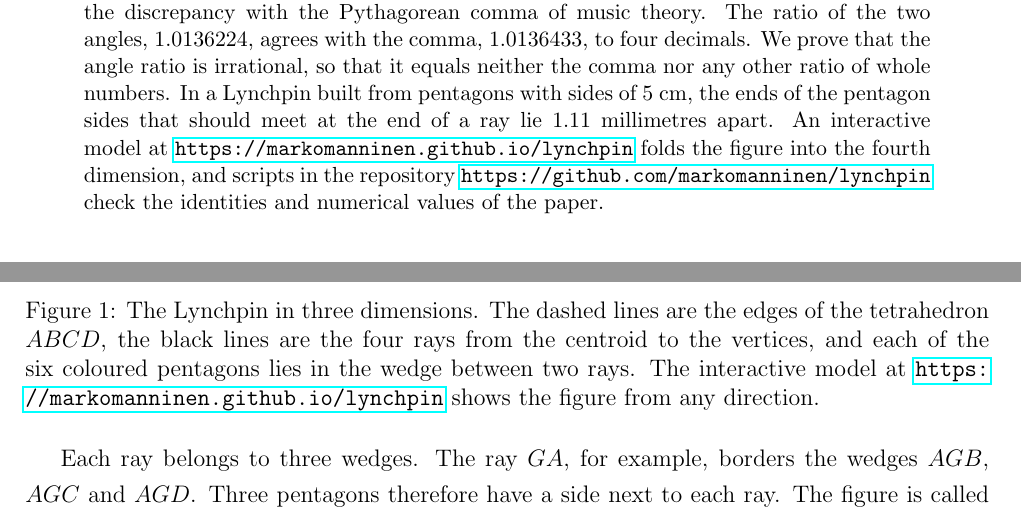
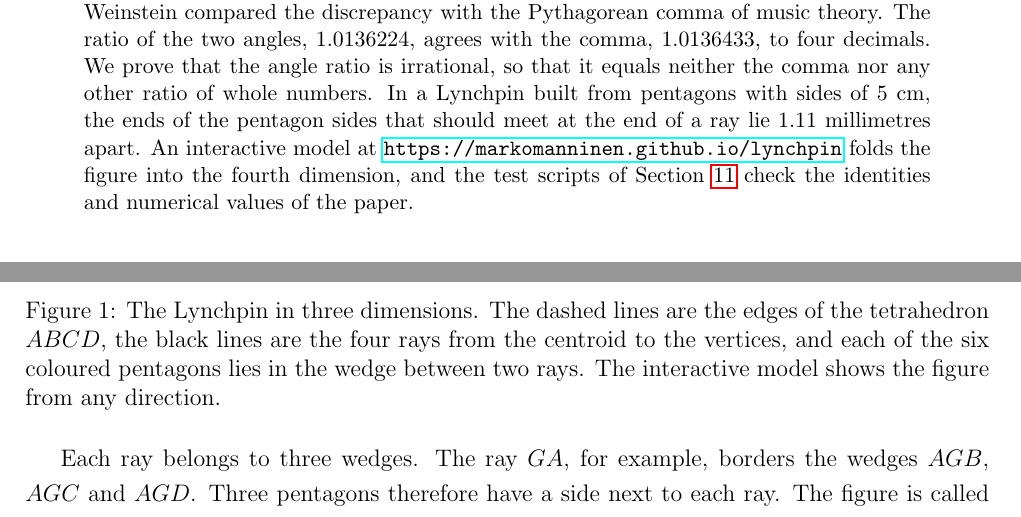
Before and after one commit to markomanninen/lynchpin, a LaTeX paper (lynchpin.tex): two parts of pages 1 and 5 of 14, joined at a grey line, cut so that both start at the same text. Compiled offline with pdfLaTeX.

Commit message:
Fix the Maxima workflow and give each address once in the paper
The Maxima run on GitHub failed because the string functions live in the
package maxima-share, which the install step left out. The workflow installs
it now, and the runner prints the end of the Maxima output when the suite
fails, so the error message is visible in the log.

The abstract named the model page and the repository side by side, which
read as one address given twice. The abstract keeps the model page, and the
verification section gives the repository.

Co-Authored-By: Claude Fable 5.2 <noreply@anthropic.com>

```diff
--- a/lynchpin.tex
+++ b/lynchpin.tex
@@ -21,7 +21,7 @@
 
 \begin{abstract}
 \noindent
-Terrence Howard's Lynchpin is a figure of six regular pentagons that share one corner at the centre of a regular tetrahedron. The four segments from the centre to the vertices of the tetrahedron are called rays here, and the flat sector between two rays is called a wedge. One pentagon is placed in each of the six wedges so that its two sides at the shared corner run along the two rays. The sides cannot lie on the rays exactly, because any two rays enclose \( 109.47^\circ \) and the corner of a regular pentagon is \( 108^\circ \), which leaves a discrepancy of \( 1.47^\circ \) in each wedge. We show that the dimension of space forces this discrepancy. Four segments that leave one point in three-dimensional space can enclose six equal angles only at \( 109.47^\circ \), and four segments of which every two enclose \( 108^\circ \) span four dimensions. When each ray is tilted by \( 7.76^\circ \) towards a fourth axis, all sides lie on their rays, and the figure then consists of the four edges and six pentagonal faces that meet at one vertex of the 120-cell, a regular four-dimensional polytope. Howard and Eric Weinstein compared the discrepancy with the Pythagorean comma of music theory. The ratio of the two angles, \( 1.0136224 \), agrees with the comma, \( 1.0136433 \), to four decimals. We prove that the angle ratio is irrational, so that it equals neither the comma nor any other ratio of whole numbers. In a Lynchpin built from pentagons with sides of 5 cm, the ends of the pentagon sides that should meet at the end of a ray lie 1.11 millimetres apart. An interactive model at \url{https://markomanninen.github.io/lynchpin} folds the figure into the fourth dimension, and scripts in the repository \url{https://github.com/markomanninen/lynchpin} check the identities and numerical values of the paper.
+Terrence Howard's Lynchpin is a figure of six regular pentagons that share one corner at the centre of a regular tetrahedron. The four segments from the centre to the vertices of the tetrahedron are called rays here, and the flat sector between two rays is called a wedge. One pentagon is placed in each of the six wedges so that its two sides at the shared corner run along the two rays. The sides cannot lie on the rays exactly, because any two rays enclose \( 109.47^\circ \) and the corner of a regular pentagon is \( 108^\circ \), which leaves a discrepancy of \( 1.47^\circ \) in each wedge. We show that the dimension of space forces this discrepancy. Four segments that leave one point in three-dimensional space can enclose six equal angles only at \( 109.47^\circ \), and four segments of which every two enclose \( 108^\circ \) span four dimensions. When each ray is tilted by \( 7.76^\circ \) towards a fourth axis, all sides lie on their rays, and the figure then consists of the four edges and six pentagonal faces that meet at one vertex of the 120-cell, a regular four-dimensional polytope. Howard and Eric Weinstein compared the discrepancy with the Pythagorean comma of music theory. The ratio of the two angles, \( 1.0136224 \), agrees with the comma, \( 1.0136433 \), to four decimals. We prove that the angle ratio is irrational, so that it equals neither the comma nor any other ratio of whole numbers. In a Lynchpin built from pentagons with sides of 5 cm, the ends of the pentagon sides that should meet at the end of a ray lie 1.11 millimetres apart. An interactive model at \url{https://markomanninen.github.io/lynchpin} folds the figure into the fourth dimension, and the test scripts of Section \ref{sec:verification} check the identities and numerical values of the paper.
 \end{abstract}
 
 \section*{Keywords}
@@ -186,7 +186,7 @@ The two sides of the pentagon that meet at \( G \) then point along the two rays
 \begin{figure}[h]
 \centering
 \input{lynchpin-figure}
-\caption{The Lynchpin in three dimensions. The dashed lines are the edges of the tetrahedron \( ABCD \), the black lines are the four rays from the centroid to the vertices, and each of the six coloured pentagons lies in the wedge between two rays. The interactive model at \url{https://markomanninen.github.io/lynchpin} shows the figure from any direction.}
+\caption{The Lynchpin in three dimensions. The dashed lines are the edges of the tetrahedron \( ABCD \), the black lines are the four rays from the centroid to the vertices, and each of the six coloured pentagons lies in the wedge between two rays. The interactive model shows the figure from any direction.}
 \label{fig:3d-lynchpin}
 \end{figure}
 
```
Also changed, not shown: .github/workflows/tests-maxima.yml (+1 -1 lines), lynchpin.pdf, lynchpin.tex (2 more changed lines), 1 other file.
